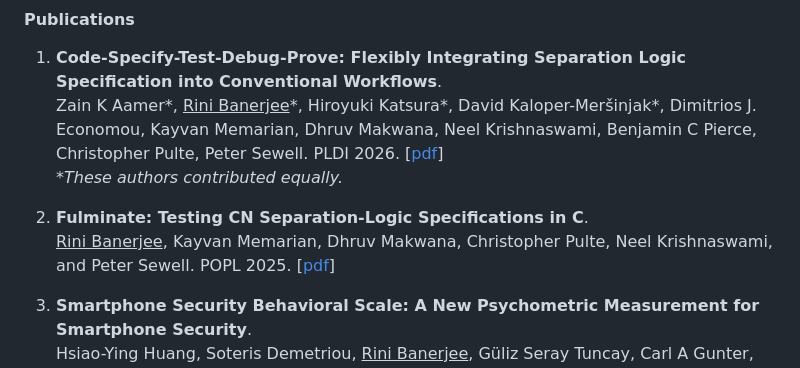
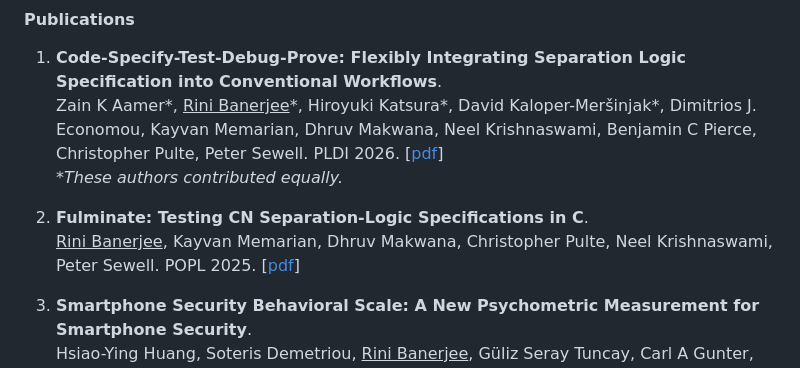
Before and after one commit to rbanerjee20/rbanerjee20.github.io, a Markdown page: data/research.md, the part around the change. Rendered like a GitHub page.

Commit message:
remove and

```diff
--- a/data/research.md
+++ b/data/research.md
@@ -5,7 +5,7 @@ Zain K Aamer\*, <ins>Rini Banerjee</ins>\*, Hiroyuki Katsura\*, David Kaloper-Me
 *\*These authors contributed equally.*
 
 2. **Fulminate: Testing CN Separation-Logic Specifications in C**.
-<ins>Rini Banerjee</ins>, Kayvan Memarian, Dhruv Makwana, Christopher Pulte, Neel Krishnaswami, and Peter Sewell. POPL 2025. [[pdf](../assets/papers/cn-testing-paper-popl-25.pdf)]
+<ins>Rini Banerjee</ins>, Kayvan Memarian, Dhruv Makwana, Christopher Pulte, Neel Krishnaswami, Peter Sewell. POPL 2025. [[pdf](../assets/papers/cn-testing-paper-popl-25.pdf)]
 
 3. **Smartphone Security Behavioral Scale: A New Psychometric Measurement for Smartphone Security**.
 Hsiao-Ying Huang, Soteris Demetriou, <ins>Rini Banerjee</ins>, Güliz Seray Tuncay, Carl A Gunter, Masooda Bashir. Preprint, 2020. [[pdf](../assets/papers/ssbs-paper.pdf)]
```
